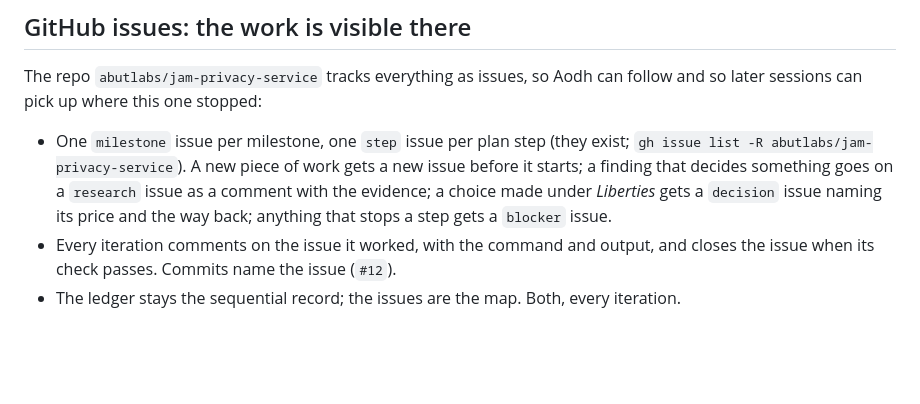
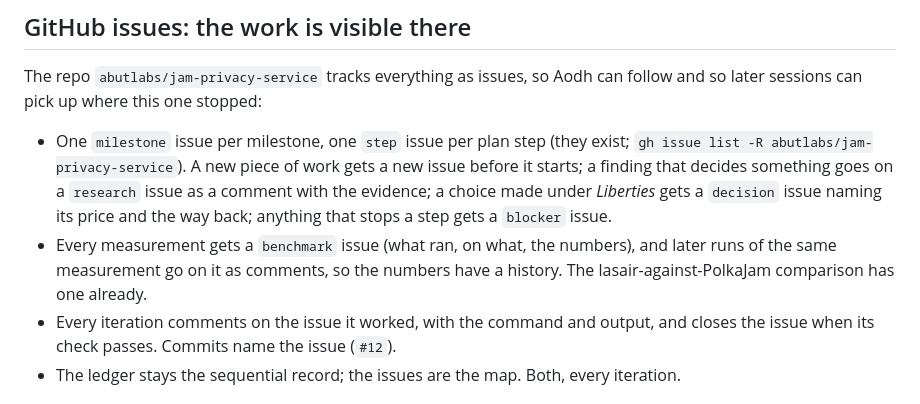
Before and after one commit to abutlabs/aztec-on-jam, a Markdown page: docs/RALPH.md, the part around the change. Rendered like a GitHub page; blank space fills up the shorter version.

Commit message:
Benchmarks are issues too (#13, #14)

```diff
--- a/docs/RALPH.md
+++ b/docs/RALPH.md
@@ -109,6 +109,9 @@ and so later sessions can pick up where this one stopped:
   before it starts; a finding that decides something goes on a `research` issue as a
   comment with the evidence; a choice made under *Liberties* gets a `decision` issue
   naming its price and the way back; anything that stops a step gets a `blocker` issue.
+- Every measurement gets a `benchmark` issue (what ran, on what, the numbers), and later
+  runs of the same measurement go on it as comments, so the numbers have a history. The
+  lasair-against-PolkaJam comparison has one already.
 - Every iteration comments on the issue it worked, with the command and output, and
   closes the issue when its check passes. Commits name the issue (`#12`).
 - The ledger stays the sequential record; the issues are the map. Both, every iteration.
```
